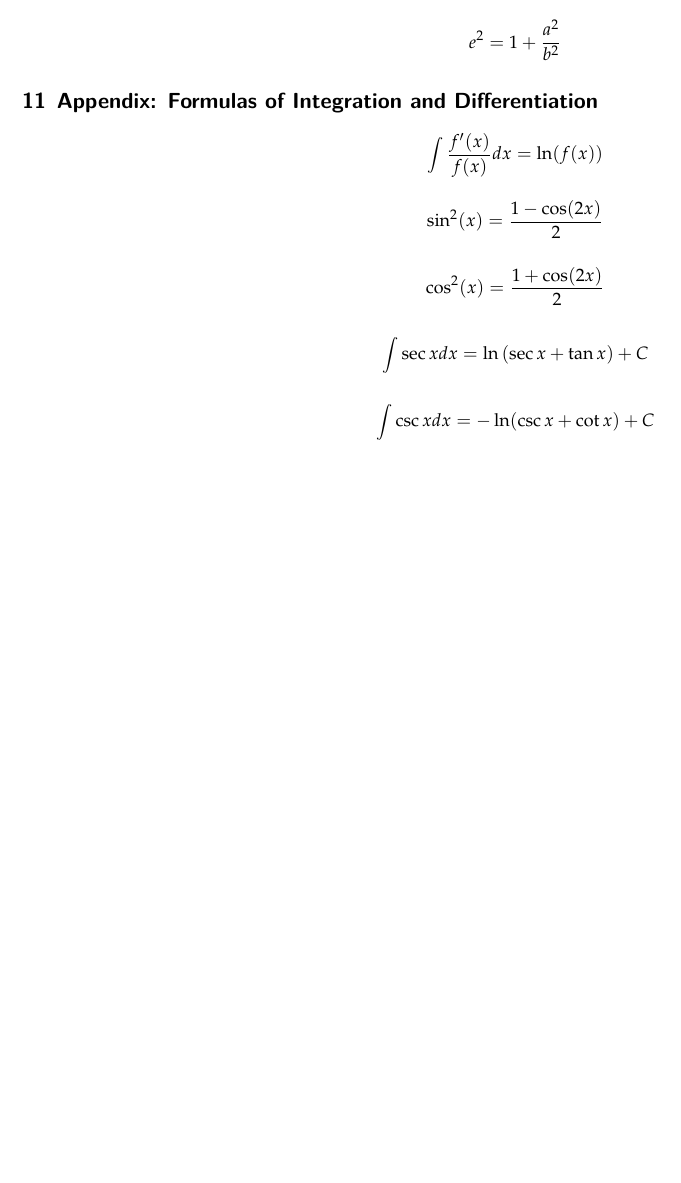
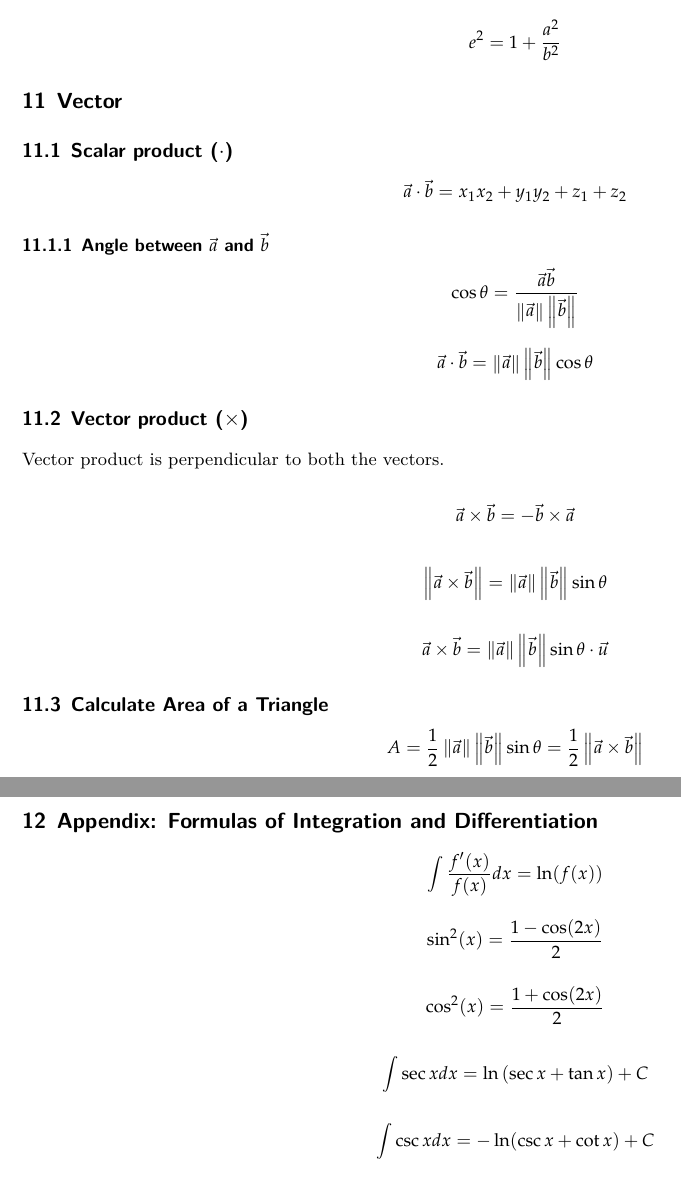
Before and after one commit to Him188/Notes-for-CAIE, a LaTeX document (FurtherMaths/Further Maths.tex): part of page 9 of 9 before the commit and two parts of pages 9 and 10 of 10 after it, the two joined at a grey line, cut so that both start at the same text, the shorter picture padded with empty space. Compiled offline with XeLaTeX.

Commit message:
Further math

```diff
--- a/FurtherMaths/Further Maths.tex
+++ b/FurtherMaths/Further Maths.tex
@@ -804,6 +804,46 @@
     \end{displaymath}
 
 
+    \section{Vector}
+
+    \newcommand{\vecabs}[1]{\left\| \vec{#1} \right\|}
+    \newcommand{\abs}[1]{\left\| #1 \right\|}
+
+    \subsection{Scalar product ($\cdot$)}
+    \begin{displaymath}
+        \vec{a}\cdot\vec{b}= x_1 x_2 + y_1 y_2 + z_1 + z_2
+    \end{displaymath}
+
+    \subsubsection{Angle between $\vec{a}$ and $\vec{b}$}
+    \begin{displaymath}
+        \cos\theta = \frac{\vec{a}\vec{b}}{\vecabs{a}\vecabs{b}}
+    \end{displaymath}
+
+    \begin{displaymath}
+        \vec{a}\cdot\vec{b} = \vecabs{a}\vecabs{b}\cos\theta
+    \end{displaymath}
+
+    \subsection{Vector product ($\times$)}
+    Vector product is perpendicular to both the vectors.
+
+    \begin{displaymath}
+        \vec{a}\times\vec{b} = -\vec{b}\times\vec{a}
+    \end{displaymath}
+
+    \begin{displaymath}
+        \abs{\vec{a}\times\vec{b}} = \vecabs{a}\vecabs{b}\sin\theta
+    \end{displaymath}
+
+    \begin{displaymath}
+        \vec{a}\times\vec{b} = \vecabs{a}\vecabs{b}\sin\theta\cdot\vec{u}
+    \end{displaymath}
+
+    \subsection{Calculate Area of a Triangle}
+    \begin{displaymath}
+        A = \frac{1}{2}\vecabs{a}\vecabs{b}\sin\theta = \frac{1}{2}\abs{\vec{a}\times\vec{b}}
+    \end{displaymath}
+
+
     \section{Appendix: Formulas of Integration and Differentiation}
 
     \begin{displaymath}
```
Also changed, not shown: FurtherMaths/Further Maths.pdf.
